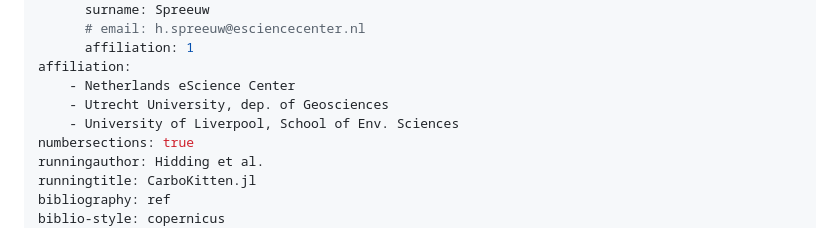
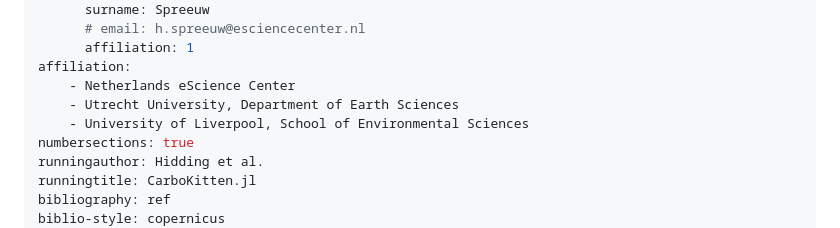
Before and after one commit to MindTheGap-ERC/CarboKitten-research-paper, a Markdown page: md/paper.md, the part around the change. Rendered like a GitHub page.

Commit message:
fix affiliations

```diff
--- a/md/paper.md
+++ b/md/paper.md
@@ -27,8 +27,8 @@ author:
       affiliation: 1
 affiliation:
     - Netherlands eScience Center
-    - Utrecht University, dep. of Geosciences
-    - University of Liverpool, School of Env. Sciences
+    - Utrecht University, Department of Earth Sciences
+    - University of Liverpool, School of Environmental Sciences
 numbersections: true
 runningauthor: Hidding et al.
 runningtitle: CarboKitten.jl
```
